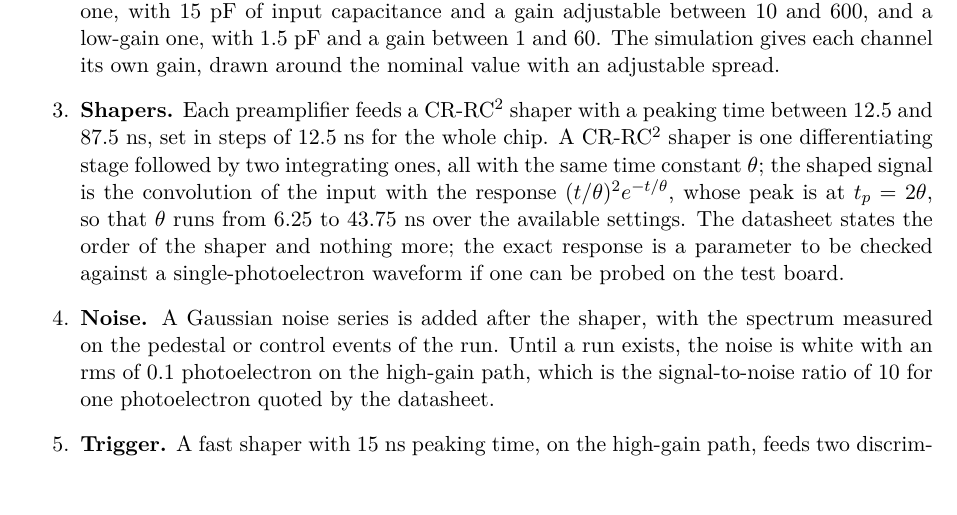
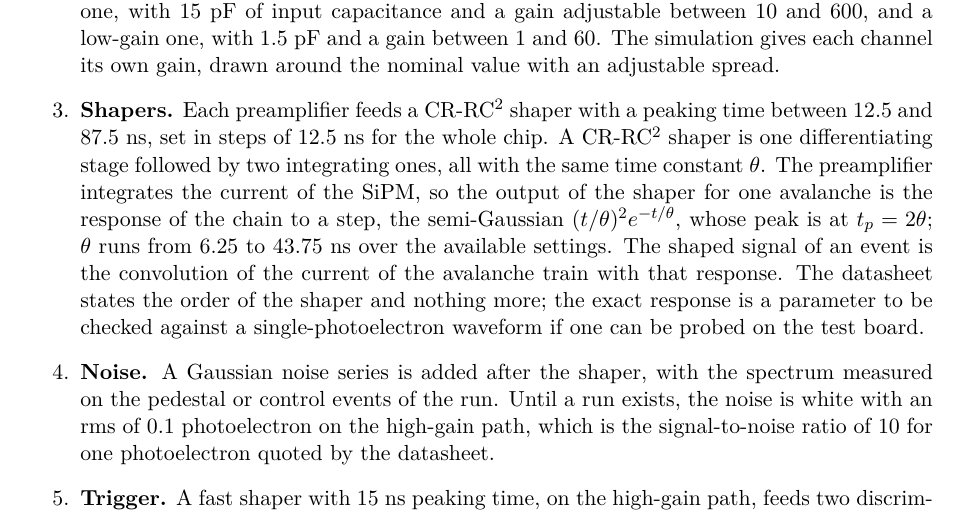
Before and after one commit to jjgomezcadenas/CryspLight, a LaTeX paper (docs_fullsim/fullsim_design.tex): part of page 8 of 15, cut so that both start at the same text. Compiled offline with pdfLaTeX.

Commit message:
Shaping on a time grid and the Citiroc chain (working plan task 0.11)
src/frontend/shaping.jl: the avalanche train binned on a grid, the device
pulse as the difference of two integrators, the semi-Gaussian shaper of
order n as n + 1 integrators (the step response of the CR-RC^n chain, since
the preamplifier integrates the SiPM current), all first-order sections in
O(N); shapers calibrated to a unit peak per avalanche; shaped white noise
of a given output rms. src/frontend/citiroc.jl: settings, chain, the event
emulation (fast path and discriminators, majority trigger within a
coincidence window, peak detector or track-and-hold, input-charge and ADC
saturation, pedestal and counts per avalanche, low-gain path, hit
register) and stored_fraction, which reproduces 0.39/0.15/0.07 for the
three crystals. Design document: the shaper sentence corrected (step
response). Statistics added to the dependencies. CsI(Tl) optical run set
to 100k decays.

Co-Authored-By: Claude Fable 5.1 <noreply@anthropic.com>

```diff
--- a/docs_fullsim/fullsim_design.tex
+++ b/docs_fullsim/fullsim_design.tex
@@ -479,10 +479,13 @@ following.
 \item {\bf Shapers.} Each preamplifier feeds a CR-RC$^2$ shaper with a
   peaking time between 12.5 and 87.5~ns, set in steps of 12.5~ns for the
   whole chip. A CR-RC$^2$ shaper is one differentiating stage followed by
-  two integrating ones, all with the same time constant $\theta$; the shaped
-  signal is the convolution of the input with the response
-  $(t/\theta)^2 e^{-t/\theta}$, whose peak is at $t_p = 2\theta$, so that
-  $\theta$ runs from 6.25 to 43.75~ns over the available settings.
+  two integrating ones, all with the same time constant $\theta$. The
+  preamplifier integrates the current of the SiPM, so the output of the
+  shaper for one avalanche is the response of the chain to a step, the
+  semi-Gaussian $(t/\theta)^2 e^{-t/\theta}$, whose peak is at
+  $t_p = 2\theta$; $\theta$ runs from 6.25 to 43.75~ns over the available
+  settings. The shaped signal of an event is the convolution of the current
+  of the avalanche train with that response.
   The datasheet states the order of the shaper and nothing more; the exact
   response is a parameter to be checked against a single-photoelectron
   waveform if one can be probed on the test board.
```
Also changed, not shown: Manifest.toml (+3 -3 lines), Project.toml (+2 -0 lines), docs_fullsim/working_plan.tex (+1 -1 lines), fullsim_runs/2026-10_ambient/optical_csitl_ambient.toml (+1 -1 lines), 4 other files.
